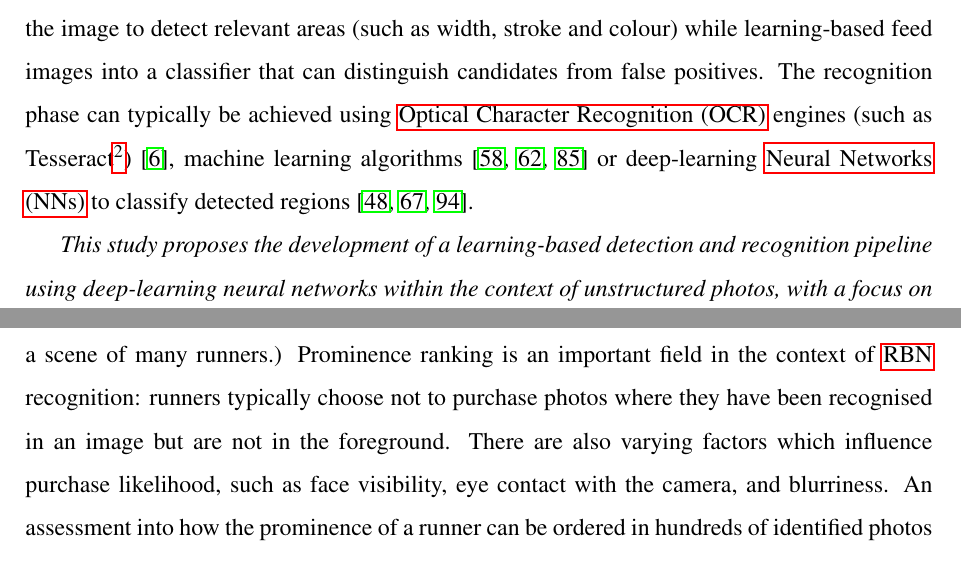
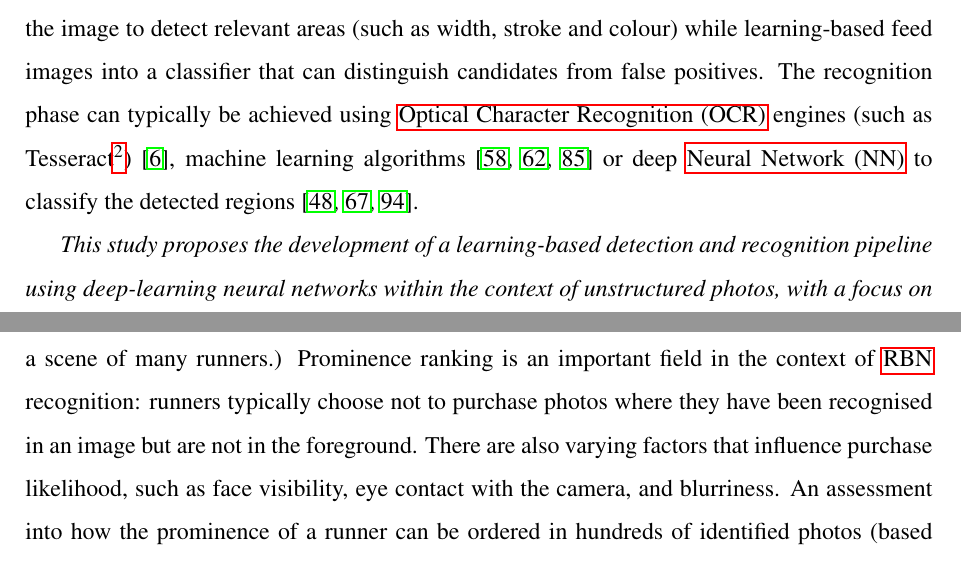
Before and after one commit to alexcu/honours-thesis, a LaTeX thesis (thesis.tex, which reads mainmatter/introduction/background.tex, mainmatter/introduction/purpose.tex): two parts of pages 18 and 20 of 65, joined at a grey line, cut so that both start at the same text. Compiled offline with pdfLaTeX.

Commit message:
Fix occurances of "which" to "that"

```diff
--- a/mainmatter/introduction/background.tex
+++ b/mainmatter/introduction/background.tex
@@ -3,11 +3,11 @@
 
 This study focuses on character recognition in unstructured scenes (Figure~\ref{fig:introduction:background:sample_rbns}): specifically, short, alphanumeric number sequences. Previous works present methods to extract these sequences in various areas, namely: \gls{lpr} systems \citep{CanoPerez:2003fq,Anagnostopoulos:2006wv}; \gls{tsr} \citep{Eichner:2008dw,Kundu:2015vq,Seo:2015ez, Lian:2016dc}; and, street number recognition, specifically a study by \citet{Netzer:2011to}, using Google Street View\footnoteurl{https://www.google.com/streetview/}{13 May 2017} to determine the numerical value of street numbers. Figure~\ref{fig:sample_sequences} highlights typical usage of these sequences.
 
-Different applications apply varying methods to parse short alphanumeric characters. There are typically two stages of any parsing method: \textit{detection} and \textit{recognition}. Detection refers to locating possible candidates and recognition refers to the representation of the text itself. Detection techniques usually are categorised as either \gls{cc}-based or learning or texture-based. CC-based detection will typically use a set of distinct properties on the image to detect relevant areas (such as width, stroke and colour) while learning-based feed images into a classifier that can distinguish candidates from false positives. The recognition phase can typically be achieved using \glsreset{ocr}\gls{ocr} engines (such as Tesseract\footnoteurl{https://github.com/tesseract-ocr/tesseract}{14 May 2017}) \citep{Benami:2012jf}, machine learning algorithms \citep{Kundu:2015vq, Netzer:2011to, Lee:1994jz} or deep-learning \glspl{nn} to classify detected regions \citep{Sermanet:2011ui, Lian:2016dc, Jin:2014jn}.
+Different applications apply varying methods to parse short alphanumeric characters. There are typically two stages of any parsing method: \textit{detection} and \textit{recognition}. Detection refers to locating possible candidates and recognition refers to the representation of the text itself. Detection techniques usually are categorised as either \gls{cc}-based or learning or texture-based. CC-based detection will typically use a set of distinct properties on the image to detect relevant areas (such as width, stroke and colour) while learning-based feed images into a classifier that can distinguish candidates from false positives. The recognition phase can typically be achieved using \glsreset{ocr}\gls{ocr} engines (such as Tesseract\footnoteurl{https://github.com/tesseract-ocr/tesseract}{14 May 2017}) \citep{Benami:2012jf}, machine learning algorithms \citep{Kundu:2015vq, Netzer:2011to, Lee:1994jz} or deep \gls{nn} to classify the detected regions \citep{Sermanet:2011ui, Lian:2016dc, Jin:2014jn}.
 
 {
   \itshape
-  This study proposes the development of a learning-based detection and recognition pipeline using deep-learning neural networks within the context of unstructured photos, with a focus on marathon \glspl{rbn}\footnote{While referred to as numbers, some \glspl{rbn} have alphabetic identifiers in them.}, as shown in Figure~\ref{fig:sample_rbns}.
+  This study proposes the development of a learning-based detection and recognition pipeline using deep-learning neural networks within the context of unstructured photos, with a focus on marathon \glspl{rbn}\footnote{While referred to as numbers, some \glspl{rbn} have alphabetic identifiers in them.}, as shown in Figure~\ref{fig:introduction:background:sample_rbns}.
 }
 
 \newpage
--- a/mainmatter/introduction/purpose.tex
+++ b/mainmatter/introduction/purpose.tex
@@ -5,7 +5,7 @@ Detection is harder when the photo is unstructured. Early investigations in \gls
 
 While further investigations in the area utilise enhanced \glsx{cc}-based detection \citep{Chen:2011ul,Shivakumara:2011dn,Epshtein:2010tj}, performance is likely to degrade as image complexity increases \citep{Li:2012wd}. This is especially relevant when text is geometrically obfuscated, such as malformed \glsplx{rbn} as worn on a marathon runner's torso. Malformed, in this sense, is caused by non-flat bib sheets that tend to follow the runner's body shape, in addition to images that are taken in dynamical contexts. Some studies have shown to overcome this by using facial recognition to find a more distinct candidate area \citep{Benami:2012jf}, but nonetheless rely on a person's face to detect a number. Similarly, typical recognition techniques interpret text as segmented characters, rather than a single string, though there are exceptions such as in \citet{Zhu:2016ut}.
 
-We also identify subject prominence ranking within natural scenes as an area that has little exploration within literature. (For example, the prominence of a \textit{specific} marathon runner within a scene of many runners.) Prominence ranking is an important field in the context of \gls{rbn} recognition: runners typically choose not to purchase photos where they have been recognised in an image but are not in the foreground. There are also varying factors which influence purchase likelihood, such as face visibility, eye contact with the camera, and blurriness. An assessment into how the prominence of a runner can be ordered in hundreds of identified photos (based from their recognised \gls{rbn}) can be used by use of a \glsx{nn}.
+We also identify subject prominence ranking within natural scenes as an area that has little exploration within literature. (For example, the prominence of a \textit{specific} marathon runner within a scene of many runners.) Prominence ranking is an important field in the context of \gls{rbn} recognition: runners typically choose not to purchase photos where they have been recognised in an image but are not in the foreground. There are also varying factors that influence purchase likelihood, such as face visibility, eye contact with the camera, and blurriness. An assessment into how the prominence of a runner can be ordered in hundreds of identified photos (based from their recognised \gls{rbn}) can be used by use of a \glsx{nn}.
 
 This study forms part of an industry project under the \gls{dstil}. As a part of the research project, access has been made to a labelled dataset of hundreds of thousands of marathon photos.
 
```
Also changed, not shown: frontmatter/declarations.tex (+1 -1 lines), mainmatter/introduction/thesis_organisation.tex (+1 -1 lines).
